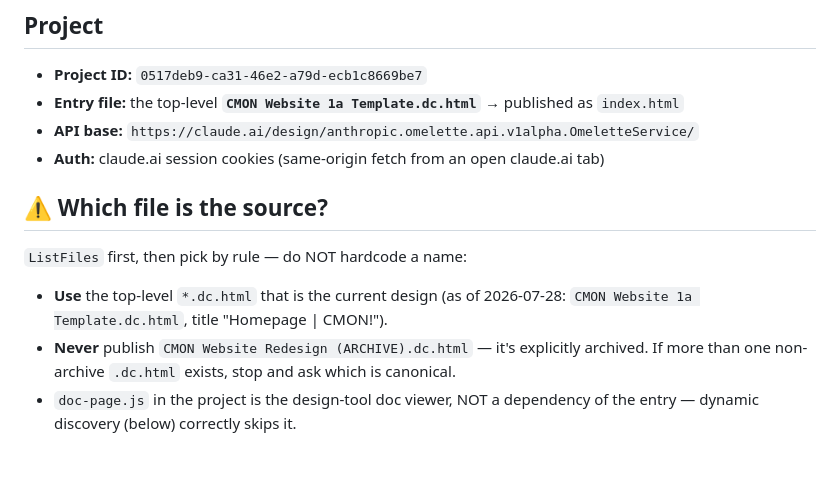
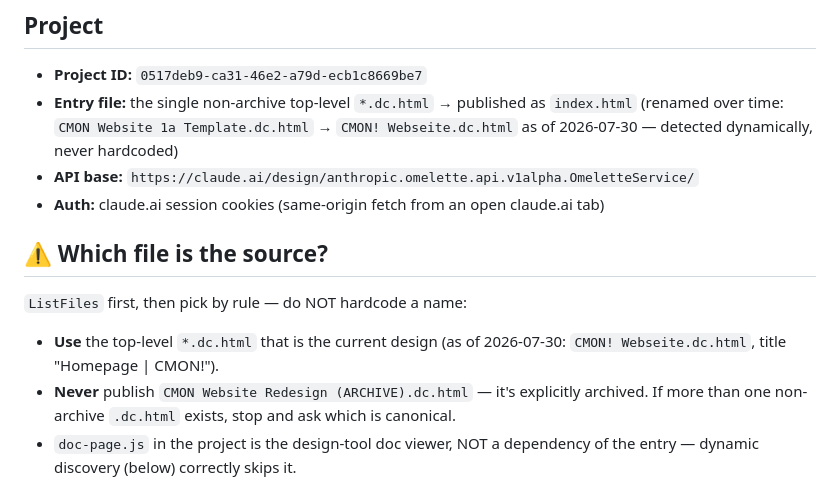
Before and after one commit to theWHYKINGS/cmon.rocks, a Markdown page: scripts/pull-from-design.md, the part around the change. GitHub-like rendering; blank space fills up the shorter version.

Commit message:
Docs: entry file renamed to 'CMON! Webseite.dc.html'
Co-Authored-By: Claude Opus 4.8 <noreply@anthropic.com>

```diff
--- a/scripts/pull-from-design.md
+++ b/scripts/pull-from-design.md
@@ -7,7 +7,9 @@ Claude runs — you just say **"deploy cmon"**.
 ## Project
 
 - **Project ID:** `0517deb9-ca31-46e2-a79d-ecb1c8669be7`
-- **Entry file:** the top-level **`CMON Website 1a Template.dc.html`** → published as `index.html`
+- **Entry file:** the single non-archive top-level `*.dc.html` → published as `index.html`
+  (renamed over time: `CMON Website 1a Template.dc.html` → `CMON! Webseite.dc.html`
+  as of 2026-07-30 — detected dynamically, never hardcoded)
 - **API base:** `https://claude.ai/design/anthropic.omelette.api.v1alpha.OmeletteService/`
 - **Auth:** claude.ai session cookies (same-origin fetch from an open claude.ai tab)
 
@@ -15,8 +17,8 @@ Claude runs — you just say **"deploy cmon"**.
 
 `ListFiles` first, then pick by rule — do NOT hardcode a name:
 
-- **Use** the top-level `*.dc.html` that is the current design (as of 2026-07-28:
-  `CMON Website 1a Template.dc.html`, title "Homepage | CMON!").
+- **Use** the top-level `*.dc.html` that is the current design (as of 2026-07-30:
+  `CMON! Webseite.dc.html`, title "Homepage | CMON!").
 - **Never** publish `CMON Website Redesign (ARCHIVE).dc.html` — it's explicitly
   archived. If more than one non-archive `.dc.html` exists, stop and ask which is
   canonical.
```
